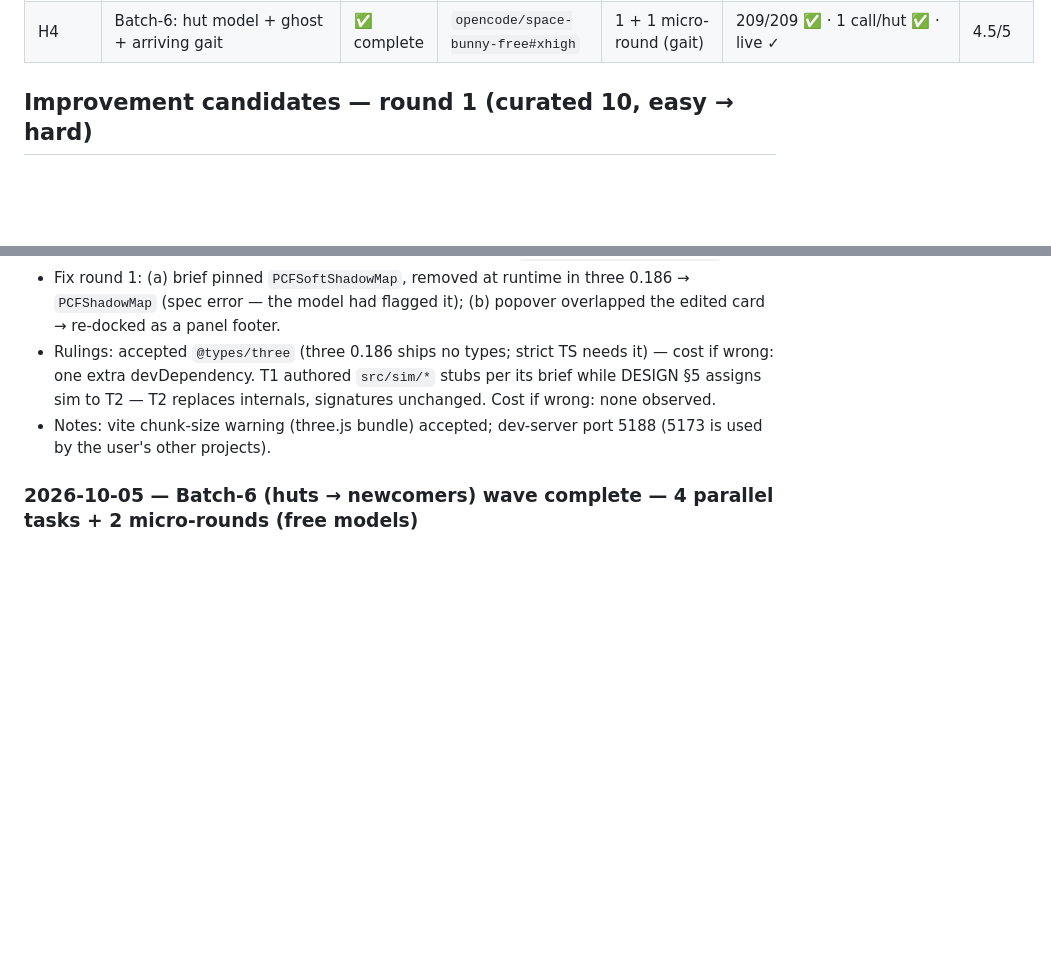
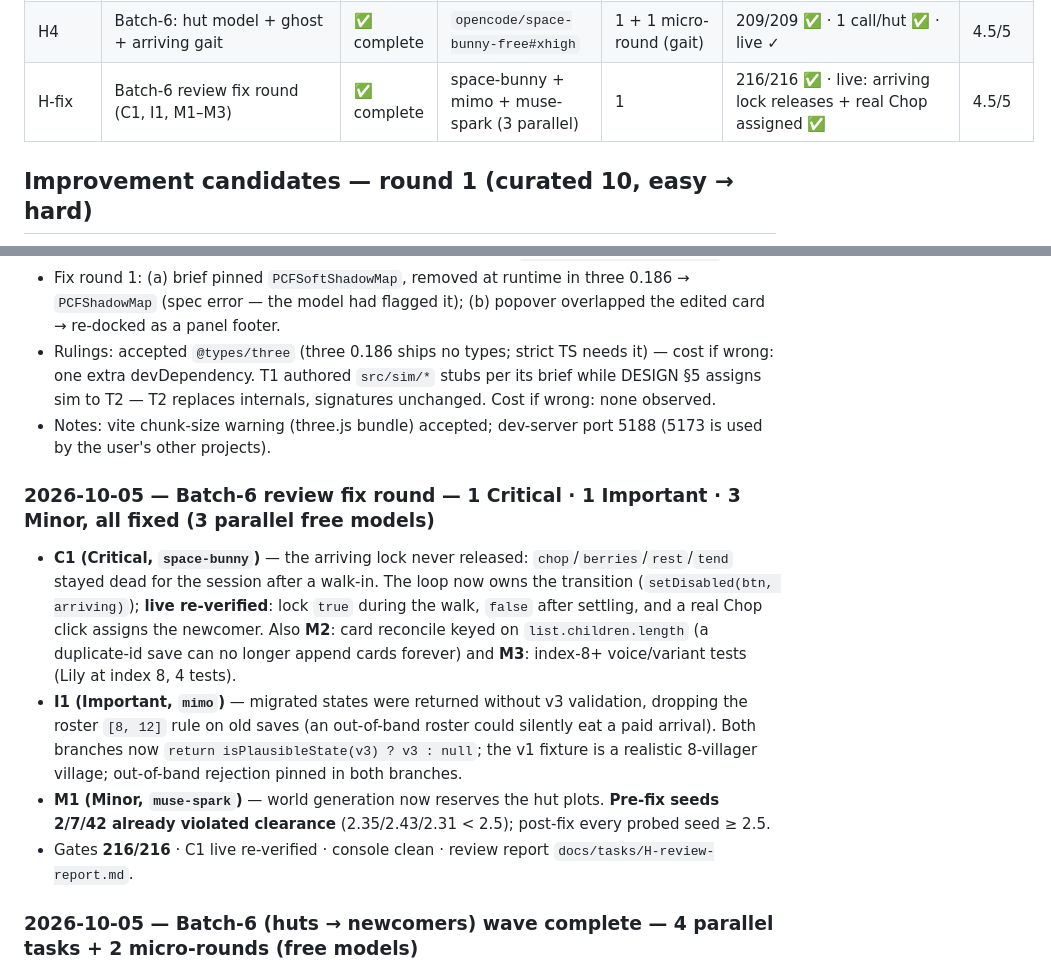
Before and after one commit to ionutale/cozy-forest-village, a Markdown page: REPORT.md, 2 parts joined by grey strips. GitHub-like rendering; blank space fills up the shorter version.

Commit message:
docs: batch-6 review report + fix-round ledger

```diff
--- a/REPORT.md
+++ b/REPORT.md
@@ -75,6 +75,7 @@ the user re-instructs otherwise.
 | H2 | Batch-6: persist v3 + chained migrations | ✅ complete | `opencode/mimo-v2.6-flash-free` | 1 | 209/209 ✅ · 11 tests · live reload mid-walk resumed ✅ | 4.5/5 |
 | H3 | Batch-6: card reconcile + scroll + "Arriving…" | ✅ complete | `opencode/space-bunny-free#xhigh` | 1 + 1 micro-round (fixture) | 209/209 ✅ · 8 tests · live scroll 360/544 @12 ✅ | 4.5/5 |
 | H4 | Batch-6: hut model + ghost + arriving gait | ✅ complete | `opencode/space-bunny-free#xhigh` | 1 + 1 micro-round (gait) | 209/209 ✅ · 1 call/hut ✅ · live ✓ | 4.5/5 |
+| H-fix | Batch-6 review fix round (C1, I1, M1–M3) | ✅ complete | space-bunny + mimo + muse-spark (3 parallel) | 1 | 216/216 ✅ · live: arriving lock releases + real Chop assigned ✅ | 4.5/5 |
 
 ## Improvement candidates — round 1 (curated 10, easy → hard)
 
@@ -158,6 +159,21 @@ a 3D highlight for the selected structure.
   T2 — T2 replaces internals, signatures unchanged. Cost if wrong: none observed.
 - Notes: vite chunk-size warning (three.js bundle) accepted; dev-server port 5188 (5173 is used by the
   user's other projects).
+
+### 2026-10-05 — Batch-6 review fix round — 1 Critical · 1 Important · 3 Minor, all fixed (3 parallel free models)
+- **C1 (Critical, `space-bunny`)** — the arriving lock never released: `chop`/`berries`/`rest`/`tend`
+  stayed dead for the session after a walk-in. The loop now owns the transition
+  (`setDisabled(btn, arriving)`); **live re-verified**: lock `true` during the walk, `false` after
+  settling, and a real Chop click assigns the newcomer. Also **M2**: card reconcile keyed on
+  `list.children.length` (a duplicate-id save can no longer append cards forever) and **M3**:
+  index-8+ voice/variant tests (Lily at index 8, 4 tests).
+- **I1 (Important, `mimo`)** — migrated states were returned without v3 validation, dropping the
+  roster `[8, 12]` rule on old saves (an out-of-band roster could silently eat a paid arrival). Both
+  branches now `return isPlausibleState(v3) ? v3 : null`; the v1 fixture is a realistic 8-villager
+  village; out-of-band rejection pinned in both branches.
+- **M1 (Minor, `muse-spark`)** — world generation now reserves the hut plots. **Pre-fix seeds 2/7/42
+  already violated clearance** (2.35/2.43/2.31 < 2.5); post-fix every probed seed ≥ 2.5.
+- Gates **216/216** · C1 live re-verified · console clean · review report `docs/tasks/H-review-report.md`.
 
 ### 2026-10-05 — Batch-6 (huts → newcomers) wave complete — 4 parallel tasks + 2 micro-rounds (free models)
 - **H1 sim** (5/5): hut kind/cost, the arrivals queue with the frozen
```
Also changed, not shown: docs/tasks/H-review-report.md (added, +277 -0 lines).
